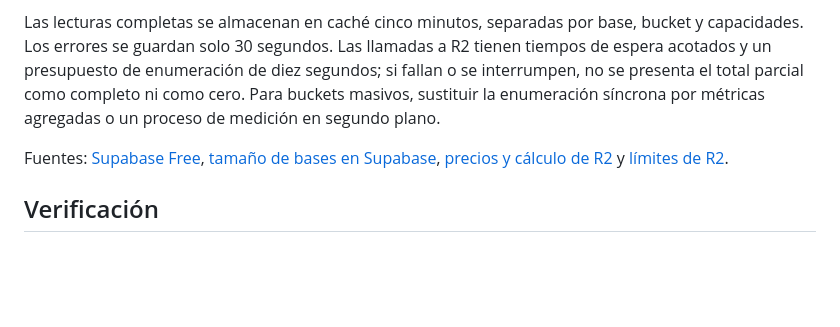
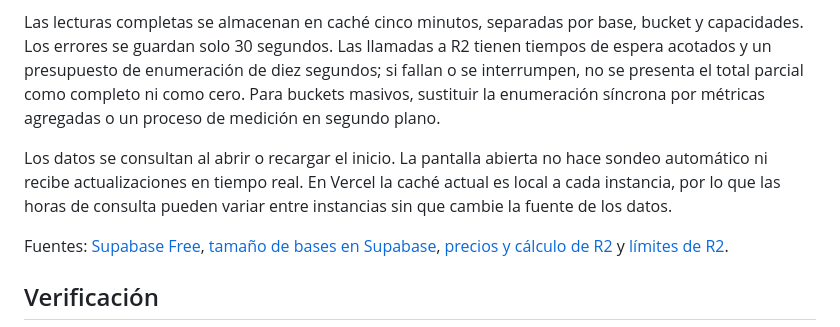
Before and after one commit to URANOOB/Forms, a Markdown page: docs/dashboard.md, the part around the change. Rendered like a GitHub page; blank space fills up the shorter version.

Commit message:
Clarify dashboard refresh and instance cache behavior

```diff
--- a/docs/dashboard.md
+++ b/docs/dashboard.md
@@ -80,6 +80,11 @@ si fallan o se interrumpen, no se presenta el total parcial como completo ni com
 Para buckets masivos, sustituir la enumeración síncrona por métricas agregadas o
 un proceso de medición en segundo plano.
 
+Los datos se consultan al abrir o recargar el inicio. La pantalla abierta no hace
+sondeo automático ni recibe actualizaciones en tiempo real. En Vercel la caché
+actual es local a cada instancia, por lo que las horas de consulta pueden variar
+entre instancias sin que cambie la fuente de los datos.
+
 Fuentes: [Supabase Free](https://supabase.com/pricing),
 [tamaño de bases en Supabase](https://supabase.com/docs/guides/platform/database-size),
 [precios y cálculo de R2](https://developers.cloudflare.com/r2/pricing/) y
```
